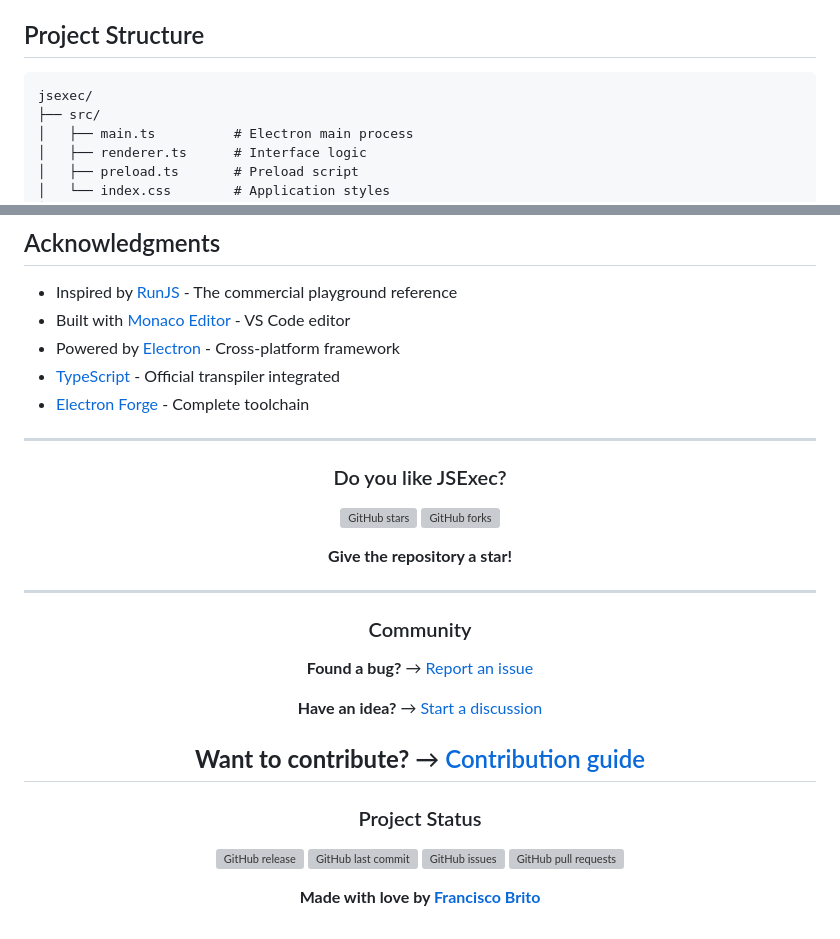
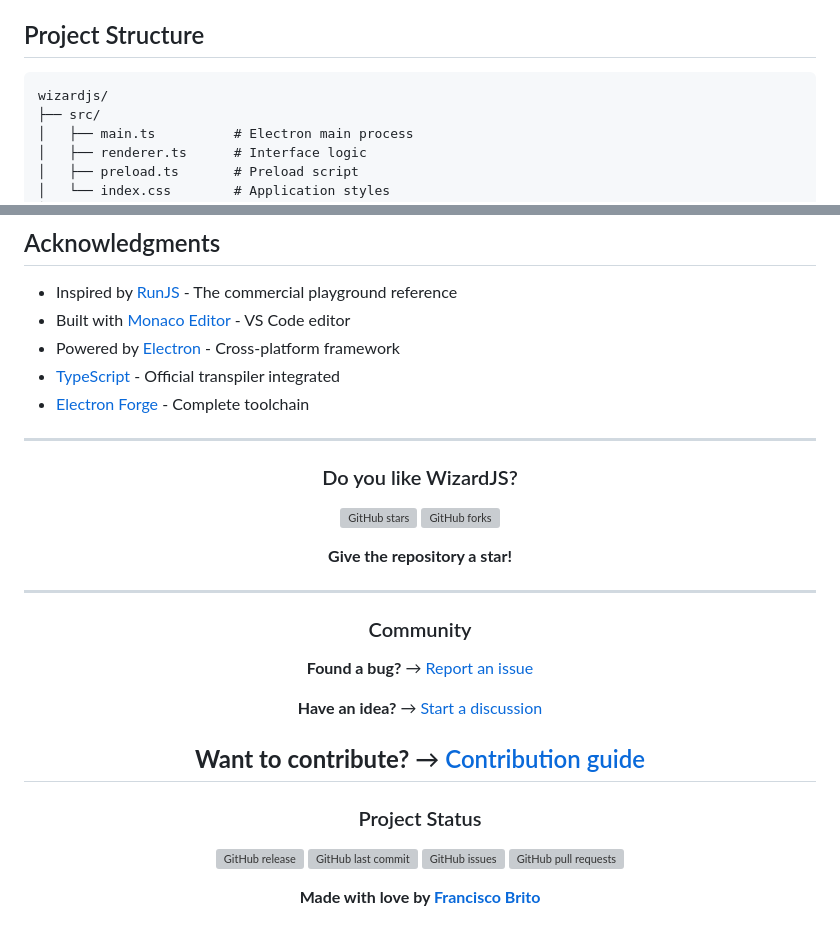
Before and after one commit to FranciscoJBrito/JSExec, a Markdown page: README.md, 2 parts joined by grey strips. GitHub-like rendering; grey boxes are pictures that could not be loaded.

````diff
--- a/README.md
+++ b/README.md
@@ -124,7 +124,7 @@ npm run clean
 ## Project Structure
 
 ```
-jsexec/
+wizardjs/
 ├── src/
 │   ├── main.ts          # Electron main process
 │   ├── renderer.ts      # Interface logic
@@ -161,5 +161,5 @@ This project is under the MIT License. See the `LICENSE` file for more details.
 
 <div align="center">
 
-  ### Do you like JSExec?
+  ### Do you like WizardJS?
 
````
Also changed, not shown: other parts of README.md (+14 -14 lines), build-asset/icon.png, build/icon.png, 9 other files.
